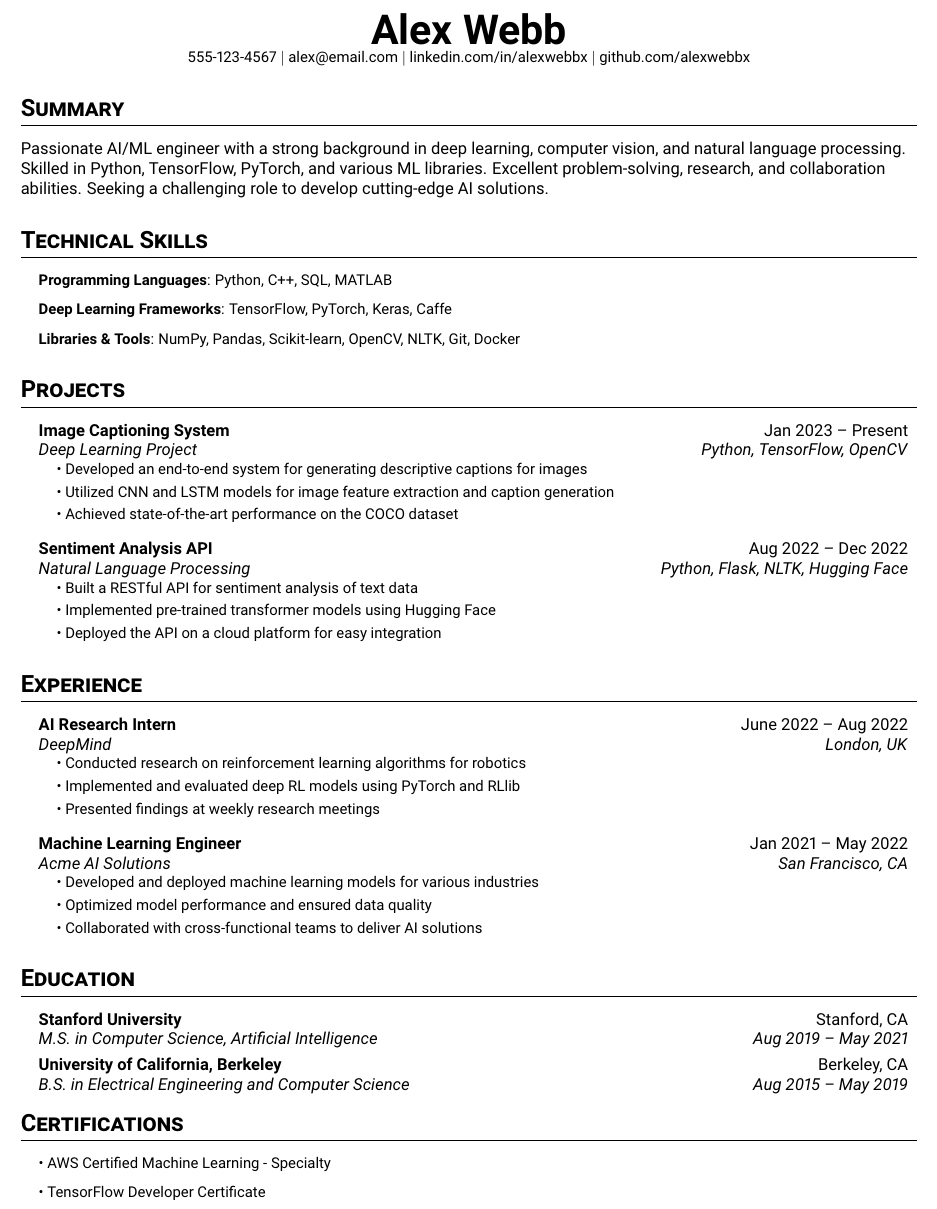
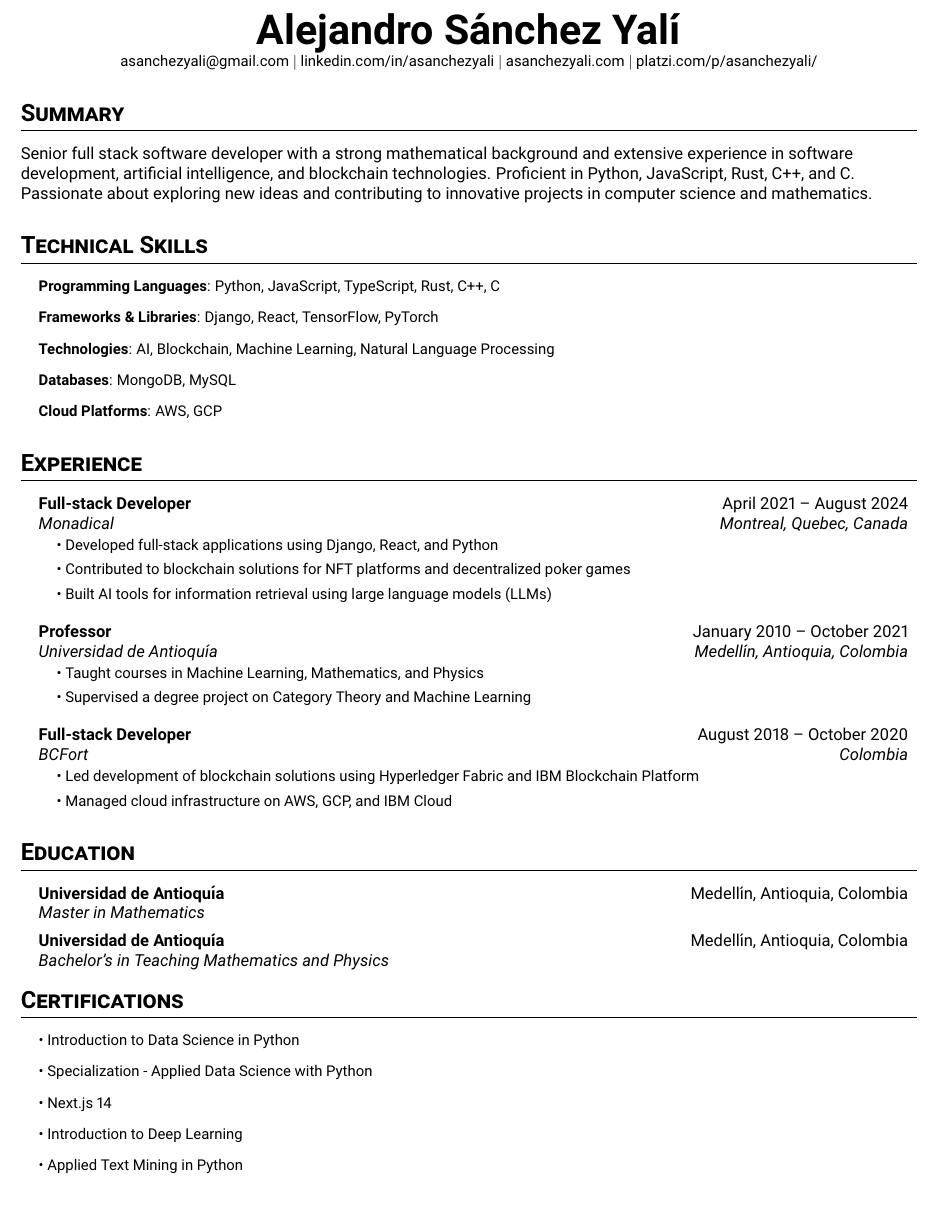
Before and after one commit to asanchezyali/technical-resume, a LaTeX CV (resume.tex): part of the page, cut at the place of the change. Compiled offline with pdfLaTeX.

Commit message:
🎻 Update technical resume

```diff
--- a/resume.tex
+++ b/resume.tex
@@ -32,6 +32,7 @@
 \raggedbottom
 \raggedright
 \setlength{\tabcolsep}{0in}
+\setlength{\footskip}{3.60004pt}
 
 % Section formatting
 \titleformat{\section}{\Large\bfseries\scshape\raggedright}{}{0em}{}[\titlerule]
@@ -55,76 +56,68 @@
 \begin{document}
 
 \begin{center}
-  \textbf{\Huge Alex Webb} \\
-  \small 555-123-4567 $|$ \href{mailto:alex@email.com}{alex@email.com} $|$
-  \href{https://linkedin.com/in/burhan-webb}{linkedin.com/in/alexwebbx} $|$
-  \href{https://github.com/zwayth}{github.com/alexwebbx}
+  \textbf{\Huge Alejandro Sánchez Yalí} \\
+  \small \href{mailto:asanchezyali@gmail.com}{asanchezyali@gmail.com} $|$
+  \href{https://www.linkedin.com/in/asanchezyali}{linkedin.com/in/asanchezyali} $|$
+  \href{https://asanchezyali.com}{asanchezyali.com} $|$
+  \href{https://platzi.com/p/asanchezyali/}{platzi.com/p/asanchezyali/}
 \end{center}
 
 \section*{Summary}
-Passionate AI/ML engineer with a strong background in deep learning, computer vision, and natural language processing. Skilled in Python, TensorFlow, PyTorch, and various ML libraries. Excellent problem-solving, research, and collaboration abilities. Seeking a challenging role to develop cutting-edge AI solutions.
+Senior full stack software developer with a strong mathematical background and extensive experience in software development, artificial intelligence, and blockchain technologies. Proficient in Python, JavaScript, Rust, C++, and C. Passionate about exploring new ideas and contributing to innovative projects in computer science and mathematics.
 
 \section{Technical Skills}
 \resumeSubHeadingList
-  \resumeItem{\textbf{Programming Languages}: Python, C++, SQL, MATLAB}
-  \resumeItem{\textbf{Deep Learning Frameworks}: TensorFlow, PyTorch, Keras, Caffe}
-  \resumeItem{\textbf{Libraries \& Tools}: NumPy, Pandas, Scikit-learn, OpenCV, NLTK, Git, Docker}
-\resumeSubHeadingListEnd
-
-\section{Projects}
-\resumeSubHeadingList
-  \resumeSubheading
-      {Image Captioning System}{Jan 2023 -- Present}
-      {Deep Learning Project}{Python, TensorFlow, OpenCV}
-      \resumeSubHeadingList
-          \resumeItem{\textbullet\ Developed an end-to-end system for generating descriptive captions for images}
-          \resumeItem{\textbullet\ Utilized CNN and LSTM models for image feature extraction and caption generation}
-          \resumeItem{\textbullet\ Achieved state-of-the-art performance on the COCO dataset}
-      \resumeSubHeadingListEnd
-  \resumeSubheading
-      {Sentiment Analysis API}{Aug 2022 -- Dec 2022}
-      {Natural Language Processing}{Python, Flask, NLTK, Hugging Face}
-      \resumeSubHeadingList
-          \resumeItem{\textbullet\ Built a RESTful API for sentiment analysis of text data}
-          \resumeItem{\textbullet\ Implemented pre-trained transformer models using Hugging Face}
-          \resumeItem{\textbullet\ Deployed the API on a cloud platform for easy integration}
-      \resumeSubHeadingListEnd
+  \resumeItem{\textbf{Programming Languages}: Python, JavaScript, TypeScript, Rust, C++, C}
+  \resumeItem{\textbf{Frameworks \& Libraries}: Django, React, TensorFlow, PyTorch}
+  \resumeItem{\textbf{Technologies}: AI, Blockchain, Machine Learning, Natural Language Processing}
+  \resumeItem{\textbf{Databases}: MongoDB, MySQL}
+  \resumeItem{\textbf{Cloud Platforms}: AWS, GCP}
 \resumeSubHeadingListEnd
 
 \section{Experience}
 \resumeSubHeadingList
   \resumeSubheading
-      {AI Research Intern}{June 2022 -- Aug 2022}
-      {DeepMind}{London, UK}
+      {Full-stack Developer}{April 2021 -- August 2024}
+      {Monadical}{Montreal, Quebec, Canada}
       \resumeSubHeadingList
-          \resumeItem{\textbullet\ Conducted research on reinforcement learning algorithms for robotics}
-          \resumeItem{\textbullet\ Implemented and evaluated deep RL models using PyTorch and RLlib}
-          \resumeItem{\textbullet\ Presented findings at weekly research meetings}
+          \resumeItem{\textbullet\ Developed full-stack applications using Django, React, and Python}
+          \resumeItem{\textbullet\ Contributed to blockchain solutions for NFT platforms and decentralized poker games}
+          \resumeItem{\textbullet\ Built AI tools for information retrieval using large language models (LLMs)}
       \resumeSubHeadingListEnd
   \resumeSubheading
-      {Machine Learning Engineer}{Jan 2021 -- May 2022}
-      {Acme AI Solutions}{San Francisco, CA}
+      {Professor}{January 2010 -- October 2021}
+      {Universidad de Antioquía}{Medellín, Antioquia, Colombia}
       \resumeSubHeadingList
-          \resumeItem{\textbullet\ Developed and deployed machine learning models for various industries}
-          \resumeItem{\textbullet\ Optimized model performance and ensured data quality}
-          \resumeItem{\textbullet\ Collaborated with cross-functional teams to deliver AI solutions}
+          \resumeItem{\textbullet\ Taught courses in Machine Learning, Mathematics, and Physics}
+          \resumeItem{\textbullet\ Supervised a degree project on Category Theory and Machine Learning}
+      \resumeSubHeadingListEnd
+  \resumeSubheading
+      {Full-stack Developer}{August 2018 -- October 2020}
+      {BCFort}{Colombia}
+      \resumeSubHeadingList
+          \resumeItem{\textbullet\ Led development of blockchain solutions using Hyperledger Fabric and IBM Blockchain Platform}
+          \resumeItem{\textbullet\ Managed cloud infrastructure on AWS, GCP, and IBM Cloud}
       \resumeSubHeadingListEnd
 \resumeSubHeadingListEnd
 
 \section{Education}
 \resumeSubHeadingList
   \resumeSubheading
-      {Stanford University}{Stanford, CA}
-      {M.S. in Computer Science, Artificial Intelligence}{Aug 2019 -- May 2021}
+      {Universidad de Antioquía}{Medellín, Antioquia, Colombia}
+      {Master in Mathematics}{}
   \resumeSubheading
-      {University of California, Berkeley}{Berkeley, CA}
-      {B.S. in Electrical Engineering and Computer Science}{Aug 2015 -- May 2019}
+      {Universidad de Antioquía}{Medellín, Antioquia, Colombia}
+      {Bachelor's in Teaching Mathematics and Physics}{}
 \resumeSubHeadingListEnd
 
 \section{Certifications}
 \resumeSubHeadingList
-  \resumeItem{\textbullet\ AWS Certified Machine Learning - Specialty}
-  \resumeItem{\textbullet\ TensorFlow Developer Certificate}
+  \resumeItem{\textbullet\ Introduction to Data Science in Python}
+  \resumeItem{\textbullet\ Specialization - Applied Data Science with Python}
+  \resumeItem{\textbullet\ Next.js 14}
+  \resumeItem{\textbullet\ Introduction to Deep Learning}
+  \resumeItem{\textbullet\ Applied Text Mining in Python}
 \resumeSubHeadingListEnd
 
 \end{document}
```
